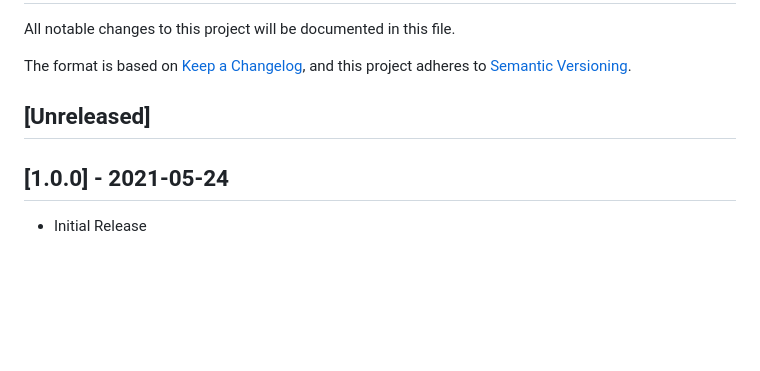
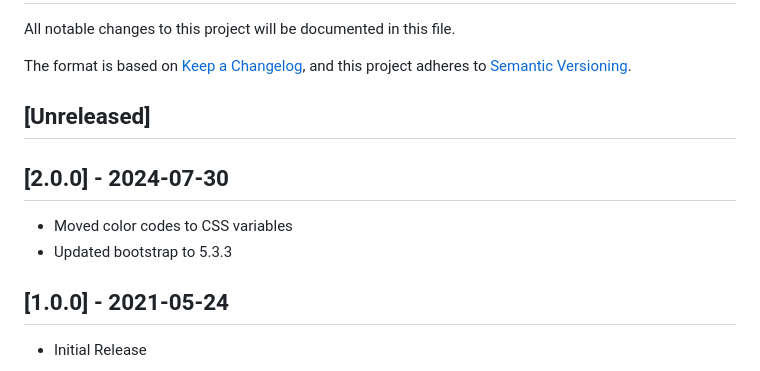
Before and after one commit to kolappannathan/bootstrap-callouts, a Markdown page: Changelog.md, the part around the change. Rendered like a GitHub page; blank space fills up the shorter version.

Commit message:
css variable, bootstrap 5.3.3

```diff
--- a/Changelog.md
+++ b/Changelog.md
@@ -6,5 +6,9 @@ and this project adheres to [Semantic Versioning](https://semver.org/spec/v2.0.0
 
 ## [Unreleased]
 
+## [2.0.0] - 2024-07-30
+ - Moved color codes to CSS variables
+ - Updated bootstrap to 5.3.3
+
 ## [1.0.0] - 2021-05-24
  - Initial Release
```
Also changed, not shown: README.md (+8 -2 lines), demo/dark-mode.png (added), demo/demo.jpeg (deleted), demo/light-mode.png (added), 2 other files.
